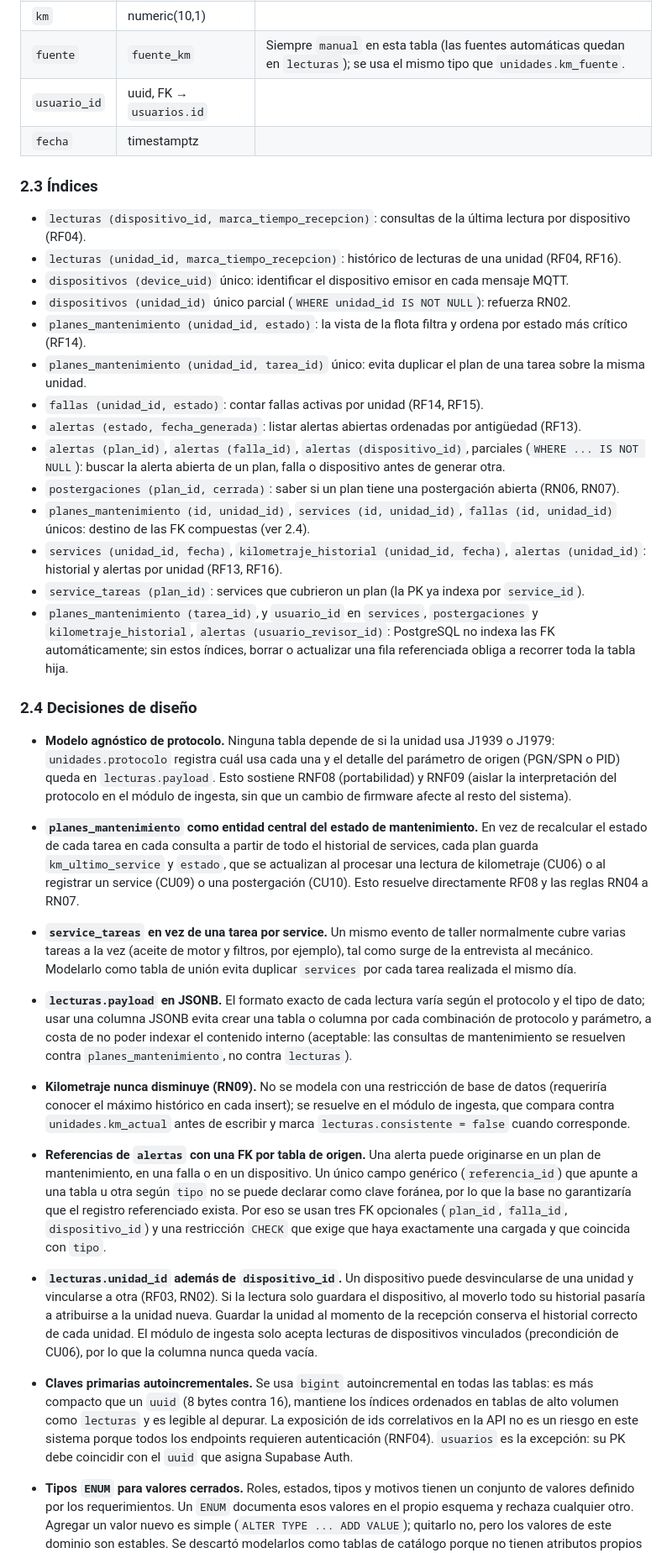
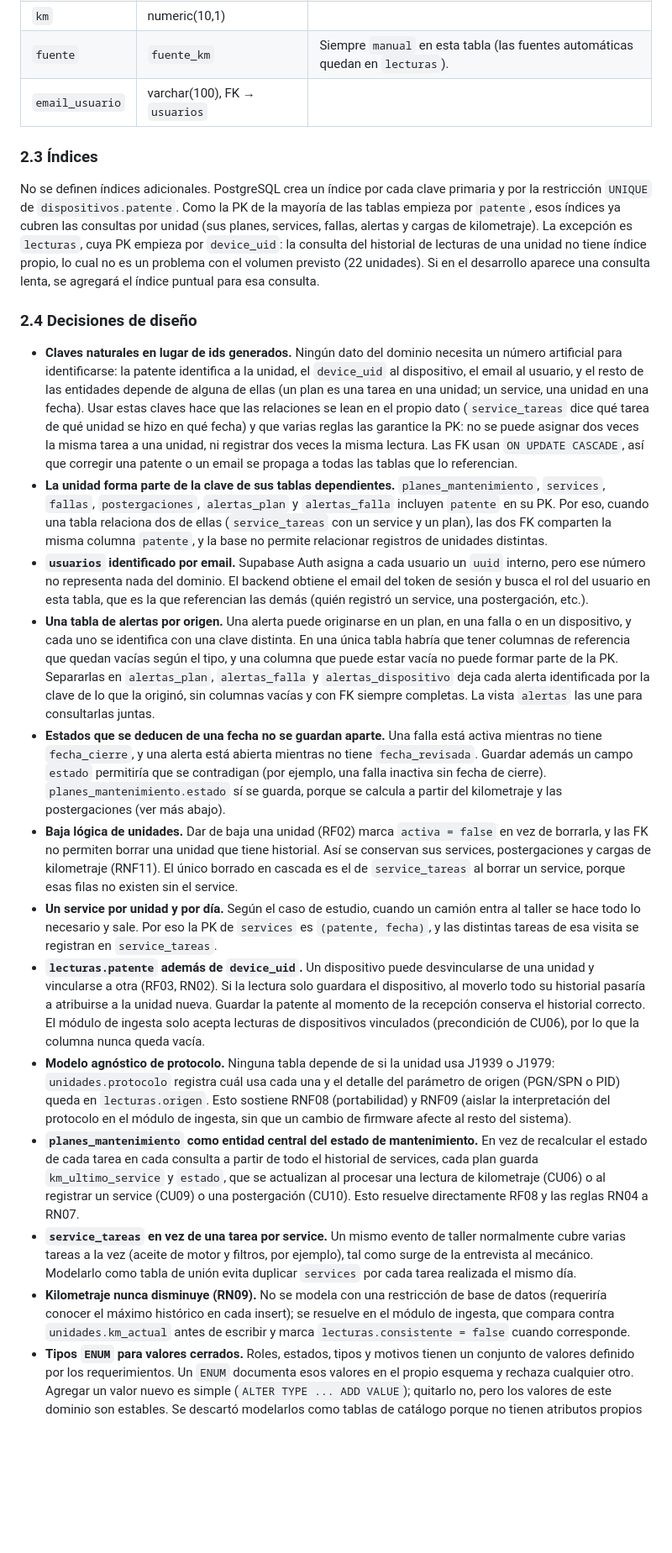
Before and after one commit to MatiasEzequielVazquez/tup-tfi-telemetria, a Markdown page: docs/entregas/02-arquitectura-modulos.md, the part around one of its changes. Shown at 84% size. Rendered like a GitHub page; blank space fills up the shorter version.

```diff
--- a/docs/entregas/02-arquitectura-modulos.md
+++ b/docs/entregas/02-arquitectura-modulos.md
@@ -239,35 +248,23 @@ Registra cada carga manual de kilometraje, para trazabilidad y para el historial
 | `km` | numeric(10,1) | |
-| `fuente` | `fuente_km` | Siempre `manual` en esta tabla (las fuentes automáticas quedan en `lecturas`); se usa el mismo tipo que `unidades.km_fuente`. |
-| `usuario_id` | uuid, FK → `usuarios.id` | |
-| `fecha` | timestamptz | |
+| `fuente` | `fuente_km` | Siempre `manual` en esta tabla (las fuentes automáticas quedan en `lecturas`). |
+| `email_usuario` | varchar(100), FK → `usuarios` | |
 
 ### 2.3 Índices
 
-- `lecturas (dispositivo_id, marca_tiempo_recepcion)`: consultas de la última lectura por dispositivo (RF04).
-- `lecturas (unidad_id, marca_tiempo_recepcion)`: histórico de lecturas de una unidad (RF04, RF16).
-- `dispositivos (device_uid)` único: identificar el dispositivo emisor en cada mensaje MQTT.
-- `dispositivos (unidad_id)` único parcial (`WHERE unidad_id IS NOT NULL`): refuerza RN02.
-- `planes_mantenimiento (unidad_id, estado)`: la vista de la flota filtra y ordena por estado más crítico (RF14).
-- `planes_mantenimiento (unidad_id, tarea_id)` único: evita duplicar el plan de una tarea sobre la misma unidad.
-- `fallas (unidad_id, estado)`: contar fallas activas por unidad (RF14, RF15).
-- `alertas (estado, fecha_generada)`: listar alertas abiertas ordenadas por antigüedad (RF13).
-- `alertas (plan_id)`, `alertas (falla_id)`, `alertas (dispositivo_id)`, parciales (`WHERE ... IS NOT NULL`): buscar la alerta abierta de un plan, falla o dispositivo antes de generar otra.
-- `postergaciones (plan_id, cerrada)`: saber si un plan tiene una postergación abierta (RN06, RN07).
-- `planes_mantenimiento (id, unidad_id)`, `services (id, unidad_id)`, `fallas (id, unidad_id)` únicos: destino de las FK compuestas (ver 2.4).
-- `services (unidad_id, fecha)`, `kilometraje_historial (unidad_id, fecha)`, `alertas (unidad_id)`: historial y alertas por unidad (RF13, RF16).
-- `service_tareas (plan_id)`: services que cubrieron un plan (la PK ya indexa por `service_id`).
-- `planes_mantenimiento (tarea_id)`, y `usuario_id` en `services`, `postergaciones` y `kilometraje_historial`, `alertas (usuario_revisor_id)`: PostgreSQL no indexa las FK automáticamente; sin estos índices, borrar o actualizar una fila referenciada obliga a recorrer toda la tabla hija.
+No se definen índices adicionales. PostgreSQL crea un índice por cada clave primaria y por la restricción `UNIQUE` de `dispositivos.patente`. Como la PK de la mayoría de las tablas empieza por `patente`, esos índices ya cubren las consultas por unidad (sus planes, services, fallas, alertas y cargas de kilometraje). La excepción es `lecturas`, cuya PK empieza por `device_uid`: la consulta del historial de lecturas de una unidad no tiene índice propio, lo cual no es un problema con el volumen previsto (22 unidades). Si en el desarrollo aparece una consulta lenta, se agregará el índice puntual para esa consulta.
 
 ### 2.4 Decisiones de diseño
 
-- **Modelo agnóstico de protocolo.** Ninguna tabla depende de si la unidad usa J1939 o J1979: `unidades.protocolo` registra cuál usa cada una y el detalle del parámetro de origen (PGN/SPN o PID) queda en `lecturas.payload`. Esto sostiene RNF08 (portabilidad) y RNF09 (aislar la interpretación del protocolo en el módulo de ingesta, sin que un cambio de firmware afecte al resto del sistema).
+- **Claves naturales en lugar de ids generados.** Ningún dato del dominio necesita un número artificial para identificarse: la patente identifica a la unidad, el `device_uid` al dispositivo, el email al usuario, y el resto de las entidades depende de alguna de ellas (un plan es una tarea en una unidad; un service, una unidad en una fecha). Usar estas claves hace que las relaciones se lean en el propio dato (`service_tareas` dice qué tarea de qué unidad se hizo en qué fecha) y que varias reglas las garantice la PK: no se puede asignar dos veces la misma tarea a una unidad, ni registrar dos veces la misma lectura. Las FK usan `ON UPDATE CASCADE`, así que corregir una patente o un email se propaga a todas las tablas que lo referencian.
+- **La unidad forma parte de la clave de sus tablas dependientes.** `planes_mantenimiento`, `services`, `fallas`, `postergaciones`, `alertas_plan` y `alertas_falla` incluyen `patente` en su PK. Por eso, cuando una tabla relaciona dos de ellas (`service_tareas` con un service y un plan), las dos FK comparten la misma columna `patente`, y la base no permite relacionar registros de unidades distintas.
+- **`usuarios` identificado por email.** Supabase Auth asigna a cada usuario un `uuid` interno, pero ese número no representa nada del dominio. El backend obtiene el email del token de sesión y busca el rol del usuario en esta tabla, que es la que referencian las demás (quién registró un service, una postergación, etc.).
+- **Una tabla de alertas por origen.** Una alerta puede originarse en un plan, en una falla o en un dispositivo, y cada uno se identifica con una clave distinta. En una única tabla habría que tener columnas de referencia que quedan vacías según el tipo, y una columna que puede estar vacía no puede formar parte de la PK. Separarlas en `alertas_plan`, `alertas_falla` y `alertas_dispositivo` deja cada alerta identificada por la clave de lo que la originó, sin columnas vacías y con FK siempre completas. La vista `alertas` las une para consultarlas juntas.
+- **Estados que se deducen de una fecha no se guardan aparte.** Una falla está activa mientras no tiene `fecha_cierre`, y una alerta está abierta mientras no tiene `fecha_revisada`. Guardar además un campo `estado` permitiría que se contradigan (por ejemplo, una falla inactiva sin fecha de cierre). `planes_mantenimiento.estado` sí se guarda, porque se calcula a partir del kilometraje y las postergaciones (ver más abajo).
+- **Baja lógica de unidades.** Dar de baja una unidad (RF02) marca `activa = false` en vez de borrarla, y las FK no permiten borrar una unidad que tiene historial. Así se conservan sus services, postergaciones y cargas de kilometraje (RNF11). El único borrado en cascada es el de `service_tareas` al borrar un service, porque esas filas no existen sin el service.
+- **Un service por unidad y por día.** Según el caso de estudio, cuando un camión entra al taller se hace todo lo necesario y sale. Por eso la PK de `services` es `(patente, fecha)`, y las distintas tareas de esa visita se registran en `service_tareas`.
+- **`lecturas.patente` además de `device_uid`.** Un dispositivo puede desvincularse de una unidad y vincularse a otra (RF03, RN02). Si la lectura solo guardara el dispositivo, al moverlo todo su historial pasaría a atribuirse a la unidad nueva. Guardar la patente al momento de la recepción conserva el historial correcto. El módulo de ingesta solo acepta lecturas de dispositivos vinculados (precondición de CU06), por lo que la columna nunca queda vacía.
+- **Modelo agnóstico de protocolo.** Ninguna tabla depende de si la unidad usa J1939 o J1979: `unidades.protocolo` registra cuál usa cada una y el detalle del parámetro de origen (PGN/SPN o PID) queda en `lecturas.origen`. Esto sostiene RNF08 (portabilidad) y RNF09 (aislar la interpretación del protocolo en el módulo de ingesta, sin que un cambio de firmware afecte al resto del sistema).
 - **`planes_mantenimiento` como entidad central del estado de mantenimiento.** En vez de recalcular el estado de cada tarea en cada consulta a partir de todo el historial de services, cada plan guarda `km_ultimo_service` y `estado`, que se actualizan al procesar una lectura de kilometraje (CU06) o al registrar un service (CU09) o una postergación (CU10). Esto resuelve directamente RF08 y las reglas RN04 a RN07.
 - **`service_tareas` en vez de una tarea por service.** Un mismo evento de taller normalmente cubre varias tareas a la vez (aceite de motor y filtros, por ejemplo), tal como surge de la entrevista al mecánico. Modelarlo como tabla de unión evita duplicar `services` por cada tarea realizada el mismo día.
-- **`lecturas.payload` en JSONB.** El formato exacto de cada lectura varía según el protocolo y el tipo de dato; usar una columna JSONB evita crear una tabla o columna por cada combinación de protocolo y parámetro, a costa de no poder indexar el contenido interno (aceptable: las consultas de mantenimiento se resuelven contra `planes_mantenimiento`, no contra `lecturas`).
 - **Kilometraje nunca disminuye (RN09).** No se modela con una restricción de base de datos (requeriría conocer el máximo histórico en cada insert); se resuelve en el módulo de ingesta, que compara contra `unidades.km_actual` antes de escribir y marca `lecturas.consistente = false` cuando corresponde.
-
-- **Referencias de `alertas` con una FK por tabla de origen.** Una alerta puede originarse en un plan de mantenimiento, en una falla o en un dispositivo. Un único campo genérico (`referencia_id`) que apunte a una tabla u otra según `tipo` no se puede declarar como clave foránea, por lo que la base no garantizaría que el registro referenciado exista. Por eso se usan tres FK opcionales (`plan_id`, `falla_id`, `dispositivo_id`) y una restricción `CHECK` que exige que haya exactamente una cargada y que coincida con `tipo`.
-- **`lecturas.unidad_id` además de `dispositivo_id`.** Un dispositivo puede desvincularse de una unidad y vincularse a otra (RF03, RN02). Si la lectura solo guardara el dispositivo, al moverlo todo su historial pasaría a atribuirse a la unidad nueva. Guardar la unidad al momento de la recepción conserva el historial correcto de cada unidad. El módulo de ingesta solo acepta lecturas de dispositivos vinculados (precondición de CU06), por lo que la columna nunca queda vacía.
-
-- **Claves primarias autoincrementales.** Se usa `bigint` autoincremental en todas las tablas: es más compacto que un `uuid` (8 bytes contra 16), mantiene los índices ordenados en tablas de alto volumen como `lecturas` y es legible al depurar. La exposición de ids correlativos en la API no es un riesgo en este sistema porque todos los endpoints requieren autenticación (RNF04). `usuarios` es la excepción: su PK debe coincidir con el `uuid` que asigna Supabase Auth.
 - **Tipos `ENUM` para valores cerrados.** Roles, estados, tipos y motivos tienen un conjunto de valores definido por los requerimientos. Un `ENUM` documenta esos valores en el propio esquema y rechaza cualquier otro. Agregar un valor nuevo es simple (`ALTER TYPE ... ADD VALUE`); quitarlo no, pero los valores de este dominio son estables. Se descartó modelarlos como tablas de catálogo porque no tienen atributos propios ni se administran desde la aplicación.
```
Also changed, not shown: other parts of docs/entregas/02-arquitectura-modulos.md (+82 -74 lines), docs/prototipo-backend.md (+21 -21 lines), docs/diagramas/07-diagrama-entidad-relacion.png, 2 other files.
